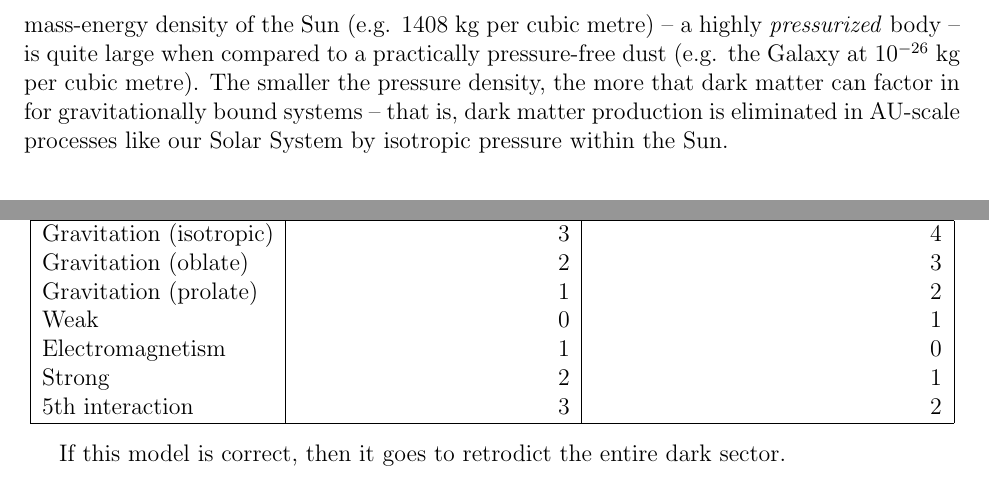
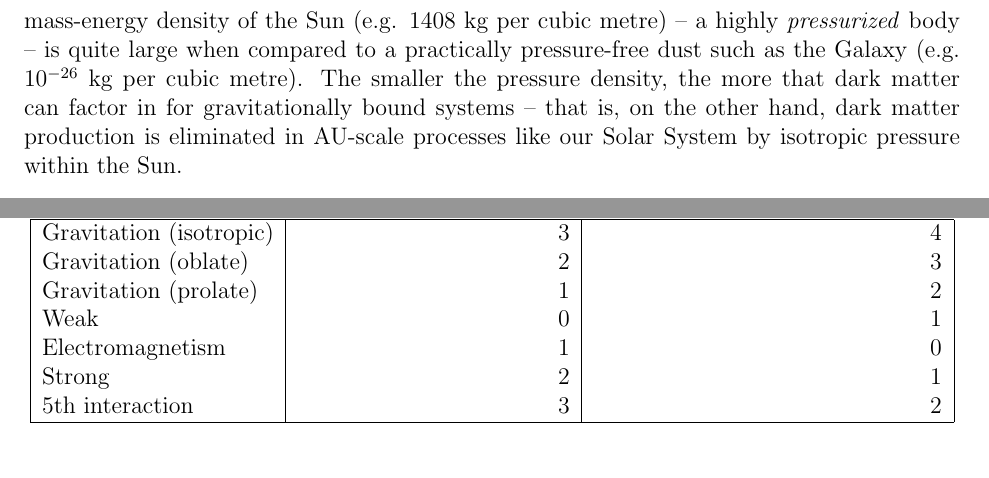
Before and after one commit to sjhalayka/papers, a LaTeX paper (anisotropic gravitation/bezier_escape.tex): two parts of page 6 of 8, joined at a grey line, cut so that both start at the same text. Compiled offline with pdfLaTeX.

Commit message:
Add files via upload

```diff
--- a/anisotropic gravitation/bezier_escape.tex
+++ b/anisotropic gravitation/bezier_escape.tex
@@ -266,8 +266,14 @@ See Figs. 1, 2, and 3.
 It should be noted that for processes bound by all four known interactions (e.g. gravity, weak, electromagnetic, and strong), such as protoplanetary disks, or stars, there is practically no dark matter to be found, because the emission of gravitons is so very close to being isotropic due to the isotropic nature of the other three interactions.
 %For the Solar system -- which was once a protoplanetary disk -- the overall mass distribution has become too sparse to form any appreciable amount of anisotropic gravitation in the Sun.
 %This is to say that Newton's isotropic theory of gravitation still very closely applies, for the relatively small AU-scale cases where dark matter practically need not be factored in.
-Do consider that the mass-energy density of the Sun (e.g. $1408$ kg per cubic metre) -- a highly {\textit{pressurized}} body -- is quite large when compared to a practically pressure-free dust (e.g. the Galaxy at $10^{-26}$ kg per cubic metre).
-The smaller the pressure density, the more that dark matter can factor in for gravitationally bound systems -- that is, dark matter production is eliminated in AU-scale processes like our Solar System by isotropic pressure within the Sun.
+Do consider that the mass-energy density of the Sun (e.g. $1408$ kg per cubic metre) -- a highly {\textit{pressurized}} body -- is quite large when compared to a practically pressure-free dust such as the Galaxy (e.g. $10^{-26}$ kg per cubic metre).
+The smaller the pressure density, the more that dark matter can factor in for gravitationally bound systems -- that is, on the other hand, dark matter production is eliminated in AU-scale processes like our Solar System by isotropic pressure within the Sun.
+
+
+
+
+
+
 
 
 
@@ -323,7 +329,7 @@ $5$th interaction & 3 & 2 \\
 \end{tabular}
 \end{center}
 
-If this model is correct, then it goes to retrodict the entire dark sector.
+%If this model is correct, then it goes to retrodict the entire dark sector.
 
 %It appears that spacetime is at least $(4 + 1)$-dimensional.
 %This many dimensions are needed in order to support a communication spatial dimension of $4$ in isotropic gravitation.
```
Also changed, not shown: anisotropic gravitation/bezier_escape.pdf.
